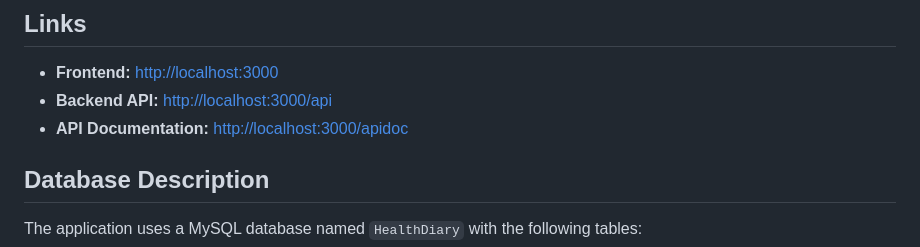
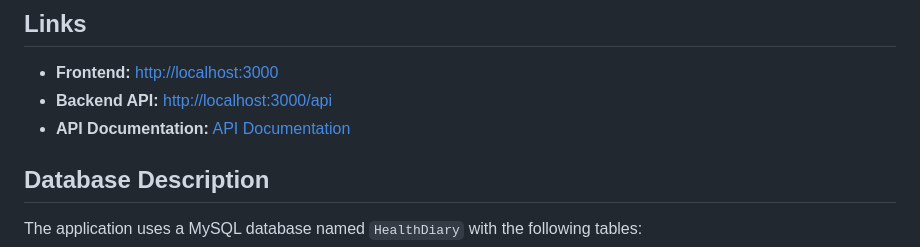
Before and after one commit to Jespesa/hyte-backend-exercises, a Markdown page: README.md, the part around the change. Rendered like a GitHub page.

Commit message:
apidoc linkki lisätty readmeehen

```diff
--- a/README.md
+++ b/README.md
@@ -32,7 +32,7 @@ TerveysPlus is a comprehensive personal health tracking application that allows
 
 - **Frontend:** [http://localhost:3000](http://localhost:3000)
 - **Backend API:** [http://localhost:3000/api](http://localhost:3000/api)
-- **API Documentation:** [http://localhost:3000/apidoc](http://localhost:3000/apidoc)
+- **API Documentation:** [API Documentation](apidoc.md)
 
 ## Database Description
 
```
